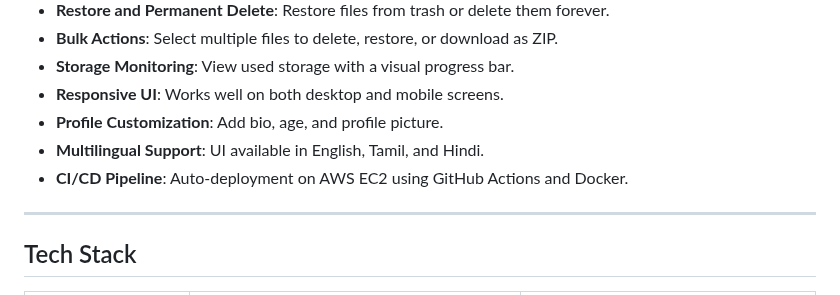
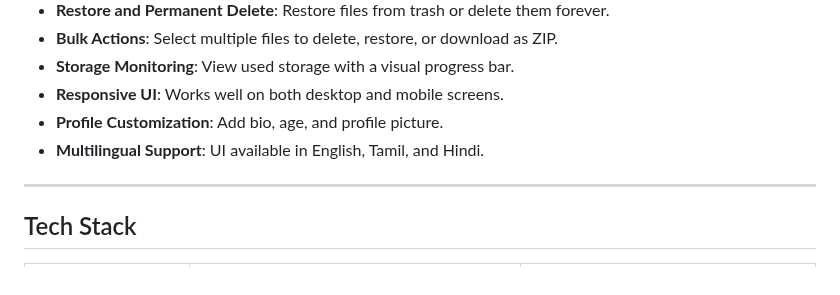
Before and after one commit to Aswin-AR5055/MiniGDrive, a Markdown page: README.md, the part around the change. GitHub-like rendering.

```diff
--- a/README.md
+++ b/README.md
@@ -57,7 +57,7 @@ Dashboard (Mobile view):
 - **Responsive UI**: Works well on both desktop and mobile screens.
 - **Profile Customization**: Add bio, age, and profile picture.
 - **Multilingual Support**: UI available in English, Tamil, and Hindi.
-- **CI/CD Pipeline**: Auto-deployment on AWS EC2 using GitHub Actions and Docker.
+
 ---
 
 ## Tech Stack
```
